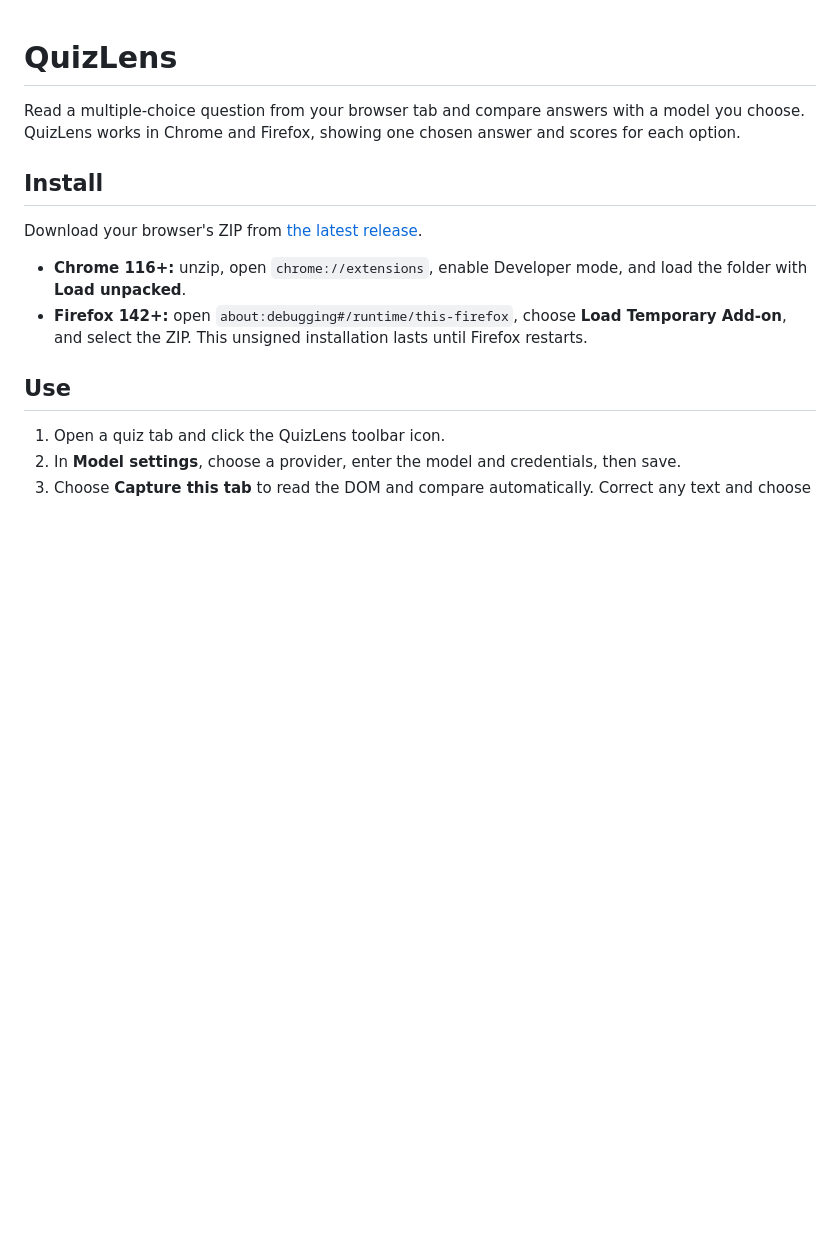
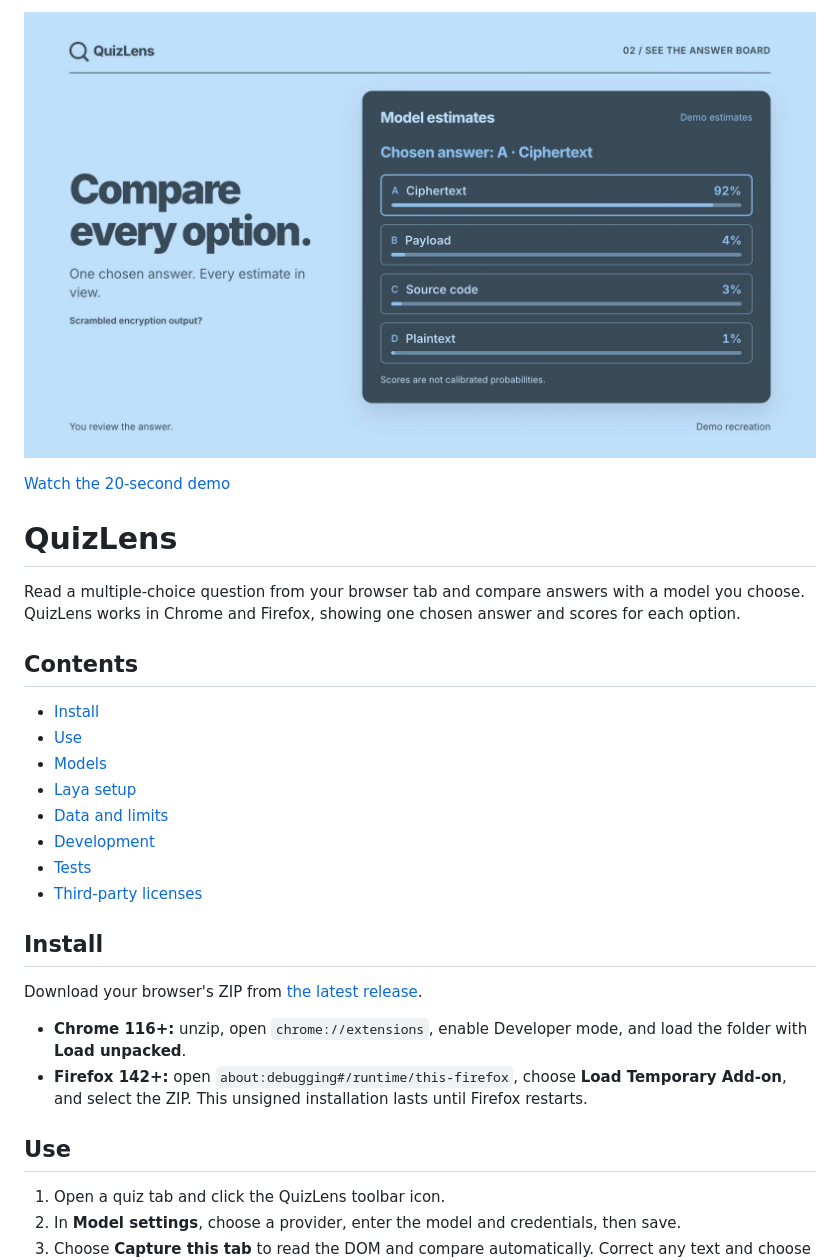
Before and after one commit to kevkoa2106/quizlens, a Markdown page: README.md, the part around the change. GitHub-like rendering; pictures changed too: docs/quizlens-demo.jpg (added); blank space fills up the shorter version.

Commit message:
Add demo video and README navigation

```diff
--- a/README.md
+++ b/README.md
@@ -1,6 +1,21 @@
+[![Watch the QuizLens demo](docs/quizlens-demo.jpg)](https://github.com/kevkoa2106/quizlens/blob/main/docs/quizlens-demo.mp4)
+
+[Watch the 20-second demo](https://github.com/kevkoa2106/quizlens/blob/main/docs/quizlens-demo.mp4)
+
 # QuizLens
 
 Read a multiple-choice question from your browser tab and compare answers with a model you choose. QuizLens works in Chrome and Firefox, showing one chosen answer and scores for each option.
+
+## Contents
+
+- [Install](#install)
+- [Use](#use)
+- [Models](#models)
+- [Laya setup](#laya-setup-optional)
+- [Data and limits](#data-and-limits)
+- [Development](#development)
+- [Tests](VERIFICATION.md)
+- [Third-party licenses](THIRD_PARTY.md)
 
 ## Install
 
```
Also changed, not shown: 1 other file.
